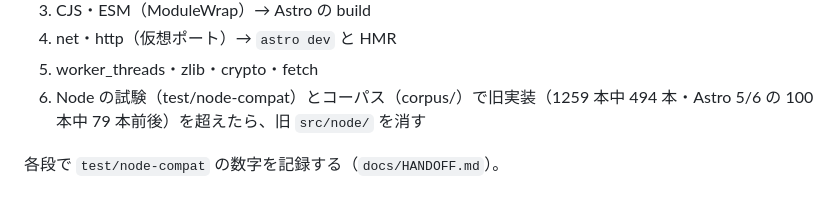
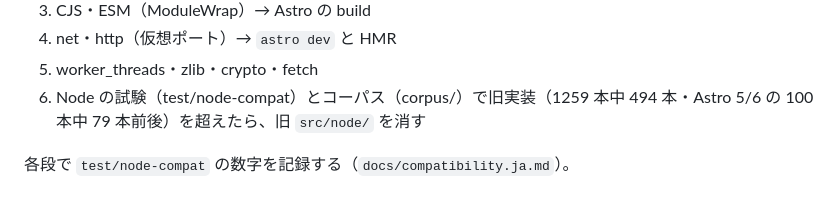
Before and after one commit to kobesoft-labs/openvessel, a Markdown page: docs/NODE-PORT.md, the part around the change. Rendered like a GitHub page.

Commit message:
docs: record test numbers in the compatibility page

```diff
--- a/docs/NODE-PORT.md
+++ b/docs/NODE-PORT.md
@@ -53,4 +53,4 @@ OS の層（カーネル・残す）               ← src/kernel/
 5. worker_threads・zlib・crypto・fetch
 6. Node の試験（test/node-compat）とコーパス（corpus/）で旧実装（1259 本中 494 本・Astro 5/6 の 100 本中 79 本前後）を超えたら、旧 `src/node/` を消す
 
-各段で `test/node-compat` の数字を記録する（`docs/HANDOFF.md`）。
+各段で `test/node-compat` の数字を記録する（`docs/compatibility.ja.md`）。
```
